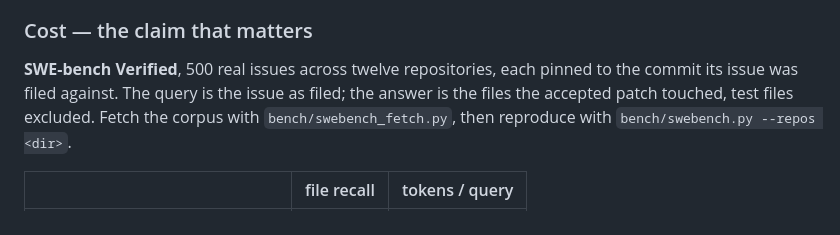
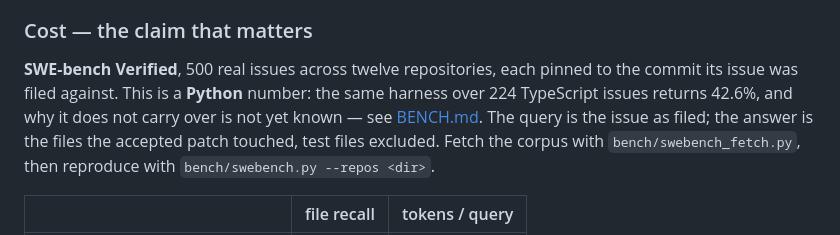
Before and after one commit to mathaiostop23/leangraph, a Markdown page: README.md, the part around the change. GitHub-like rendering.

```diff
--- a/README.md
+++ b/README.md
@@ -155,7 +155,9 @@ notes name startup as the reason agents give up and reach for grep first.
 ### Cost — the claim that matters
 
 **SWE-bench Verified**, 500 real issues across twelve repositories, each pinned
-to the commit its issue was filed against. The query is the issue as filed; the
+to the commit its issue was filed against. This is a **Python** number: the same
+harness over 224 TypeScript issues returns 42.6%, and why it does not carry over
+is not yet known — see [BENCH.md](./BENCH.md). The query is the issue as filed; the
 answer is the files the accepted patch touched, test files excluded. Fetch the
 corpus with `bench/swebench_fetch.py`, then reproduce with `bench/swebench.py
 --repos <dir>`.
```
Also changed, not shown: BENCH.md (+42 -0 lines), ROADMAP.md (+1 -1 lines).
